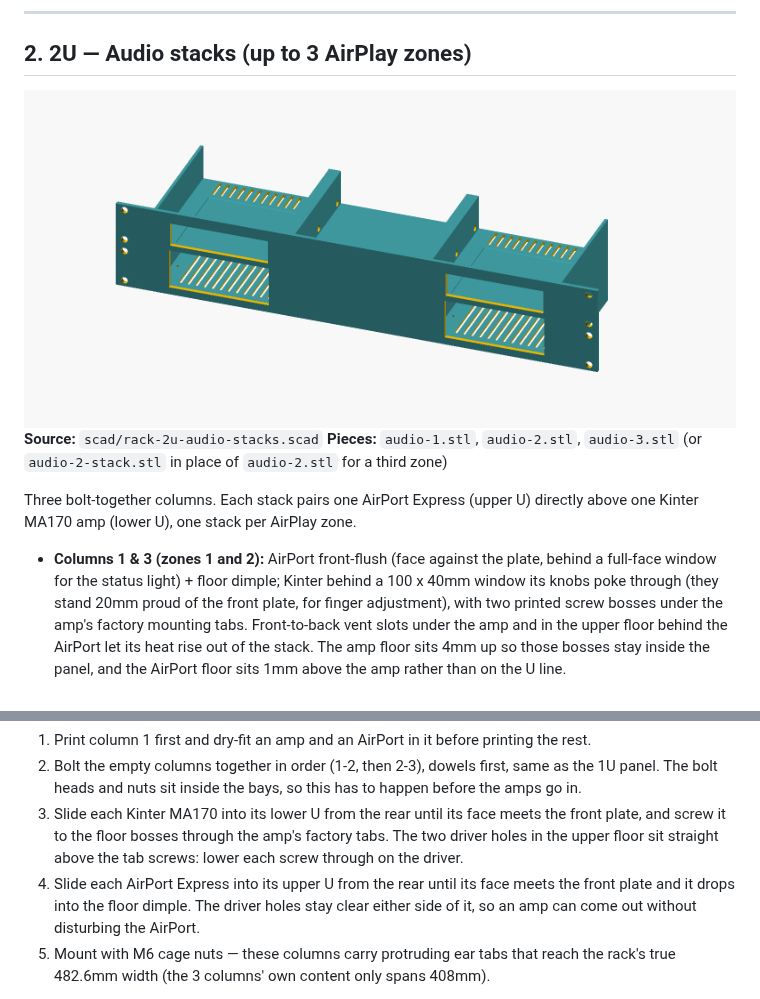
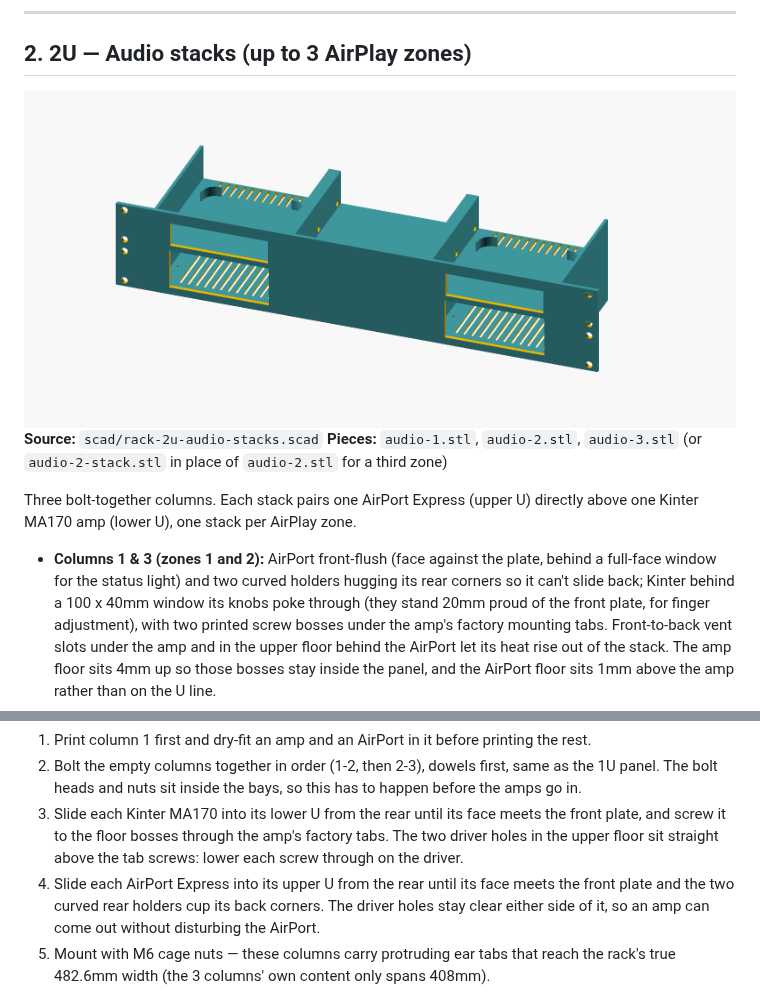
Before and after one commit to davidwkeith/rack-build, a Markdown page: README.md, 2 parts joined by grey strips. Drawn GitHub-style; pictures changed too: images/rack-2u-audio-stacks.png.

Commit message:
feat(audio-2u): replace the AirPort floor dimple with curved rear holders
Two thin quarter-round walls trace the AirPort's rear corners and stop it
sliding back; the vents behind it shift 2 mm to clear the holders' lip.

Co-Authored-By: Claude Sonnet 5.5 <noreply@anthropic.com>

```diff
--- a/README.md
+++ b/README.md
@@ -150,7 +150,8 @@ Three bolt-together columns. Each stack pairs one AirPort Express (upper U)
 directly above one Kinter MA170 amp (lower U), one stack per AirPlay zone.
 
 - **Columns 1 & 3 (zones 1 and 2):** AirPort front-flush (face against the plate, behind a full-face
-  window for the status light) + floor dimple; Kinter behind a 100 x 40mm window its knobs poke
+  window for the status light) and two curved holders hugging its rear
+  corners so it can't slide back; Kinter behind a 100 x 40mm window its knobs poke
   through (they stand 20mm proud of the front plate, for finger adjustment),
   with two printed screw bosses under the amp's factory mounting tabs.
   Front-to-back vent slots under the amp and in the upper floor behind the
@@ -177,7 +178,7 @@ dowels** total across both seams.
    amp's factory tabs. The two driver holes in the upper floor sit straight
    above the tab screws: lower each screw through on the driver.
 4. Slide each AirPort Express into its upper U from the rear until its face
-   meets the front plate and it drops into the floor dimple. The driver holes stay clear either side of it, so
+   meets the front plate and the two curved rear holders cup its back corners. The driver holes stay clear either side of it, so
    an amp can come out without disturbing the AirPort.
 5. Mount with M6 cage nuts — these columns carry protruding ear tabs that
    reach the rack's true 482.6mm width (the 3 columns' own content only
```
Also changed, not shown: images/rack-2u-audio-stacks-dark.png, 1 other file.
